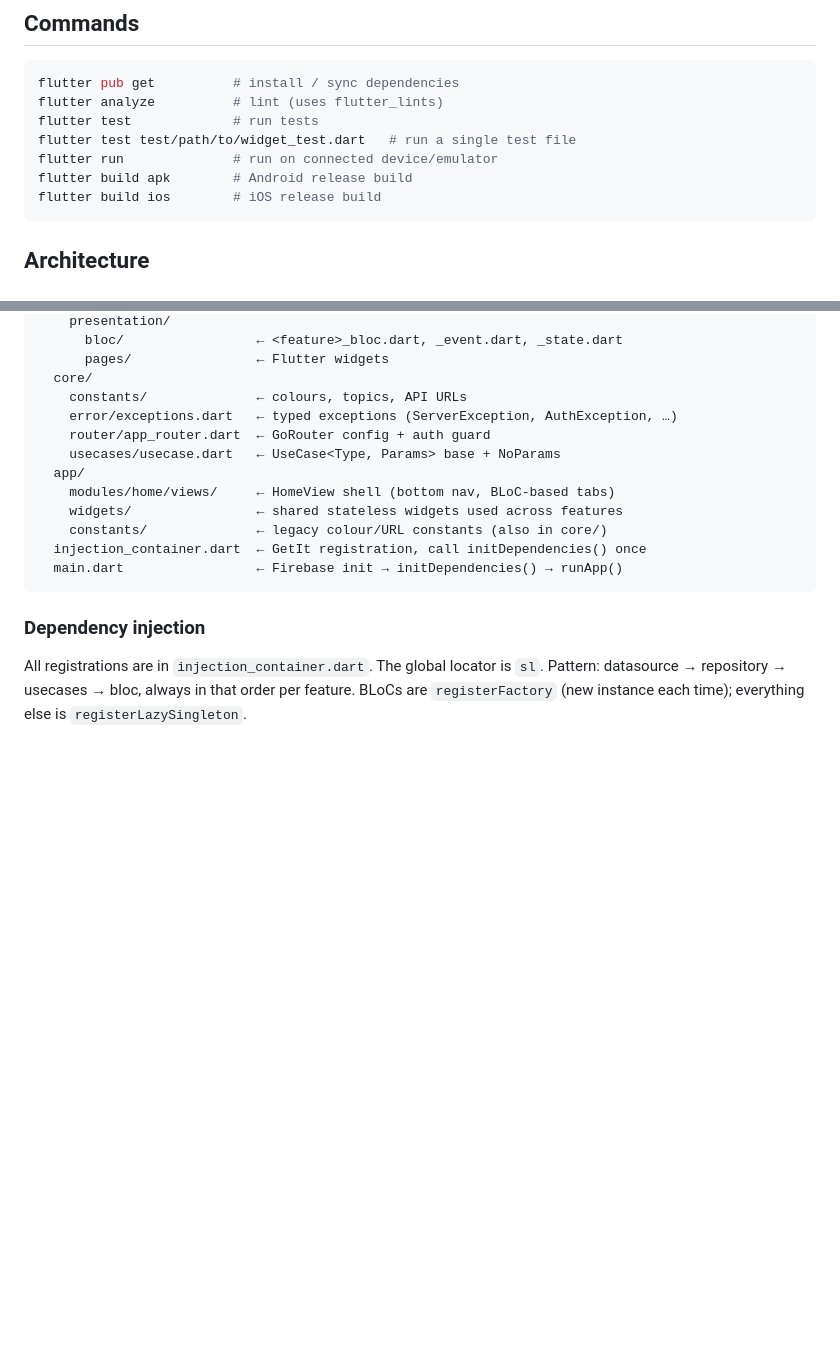
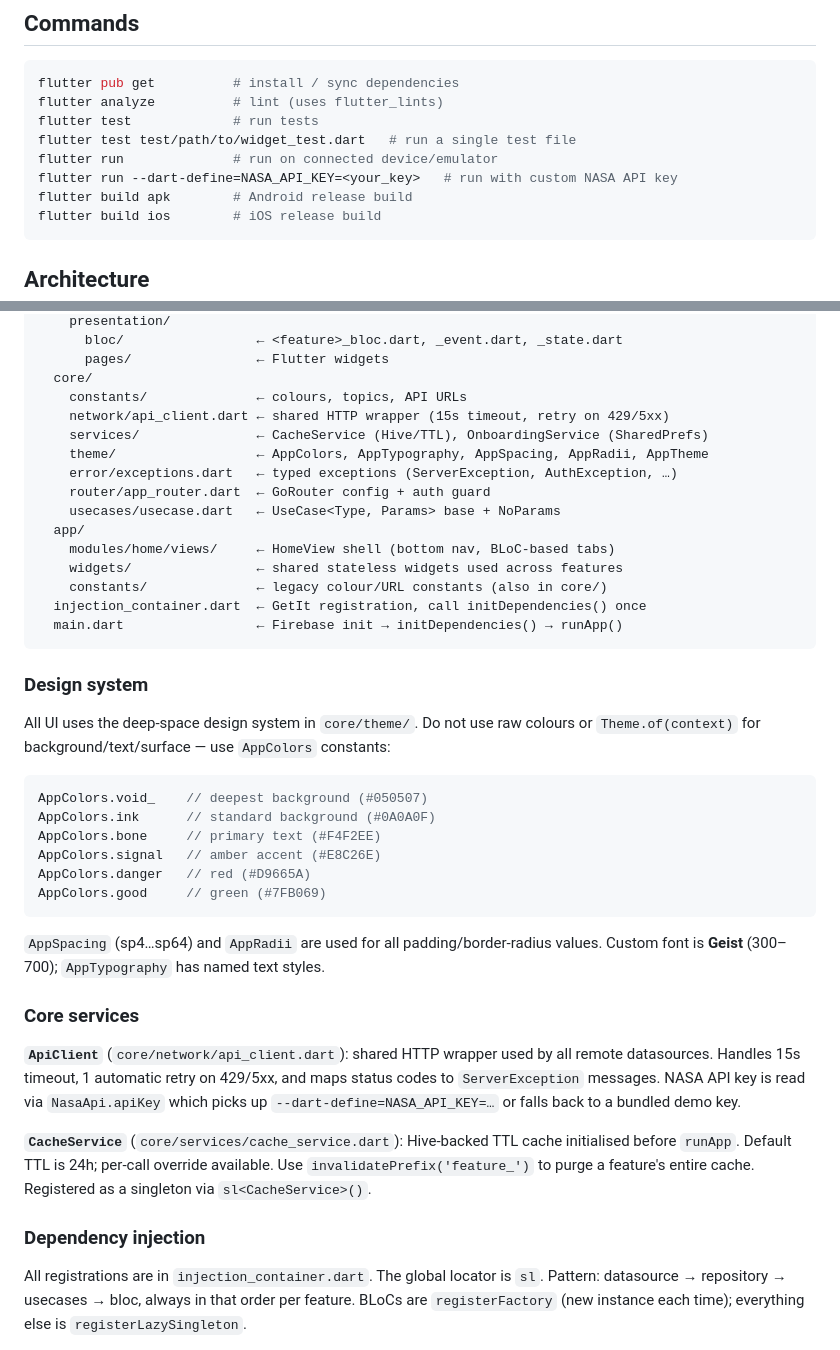
Before and after one commit to lohith-hg/singularity, a Markdown page: CLAUDE.md, 2 parts joined by grey strips. Drawn GitHub-style; blank space fills up the shorter version.

````diff
--- a/CLAUDE.md
+++ b/CLAUDE.md
@@ -10,6 +10,7 @@ flutter analyze          # lint (uses flutter_lints)
 flutter test             # run tests
 flutter test test/path/to/widget_test.dart   # run a single test file
 flutter run              # run on connected device/emulator
+flutter run --dart-define=NASA_API_KEY=<your_key>   # run with custom NASA API key
 flutter build apk        # Android release build
 flutter build ios        # iOS release build
 ```
@@ -36,6 +37,9 @@ lib/
       pages/                ← Flutter widgets
   core/
     constants/              ← colours, topics, API URLs
+    network/api_client.dart ← shared HTTP wrapper (15s timeout, retry on 429/5xx)
+    services/               ← CacheService (Hive/TTL), OnboardingService (SharedPrefs)
+    theme/                  ← AppColors, AppTypography, AppSpacing, AppRadii, AppTheme
     error/exceptions.dart   ← typed exceptions (ServerException, AuthException, …)
     router/app_router.dart  ← GoRouter config + auth guard
     usecases/usecase.dart   ← UseCase<Type, Params> base + NoParams
@@ -46,6 +50,27 @@ lib/
   injection_container.dart  ← GetIt registration, call initDependencies() once
   main.dart                 ← Firebase init → initDependencies() → runApp()
 ```
+
+### Design system
+
+All UI uses the deep-space design system in `core/theme/`. Do not use raw colours or `Theme.of(context)` for background/text/surface — use `AppColors` constants:
+
+```dart
+AppColors.void_    // deepest background (#050507)
+AppColors.ink      // standard background (#0A0A0F)
+AppColors.bone     // primary text (#F4F2EE)
+AppColors.signal   // amber accent (#E8C26E)
+AppColors.danger   // red (#D9665A)
+AppColors.good     // green (#7FB069)
+```
+
+`AppSpacing` (sp4…sp64) and `AppRadii` are used for all padding/border-radius values. Custom font is **Geist** (300–700); `AppTypography` has named text styles.
+
+### Core services
+
+**`ApiClient`** (`core/network/api_client.dart`): shared HTTP wrapper used by all remote datasources. Handles 15s timeout, 1 automatic retry on 429/5xx, and maps status codes to `ServerException` messages. NASA API key is read via `NasaApi.apiKey` which picks up `--dart-define=NASA_API_KEY=…` or falls back to a bundled demo key.
+
+**`CacheService`** (`core/services/cache_service.dart`): Hive-backed TTL cache initialised before `runApp`. Default TTL is 24h; per-call override available. Use `invalidatePrefix('feature_')` to purge a feature's entire cache. Registered as a singleton via `sl<CacheService>()`.
 
 ### Dependency injection
 
````
Also changed, not shown: other parts of CLAUDE.md (+14 -4 lines).
